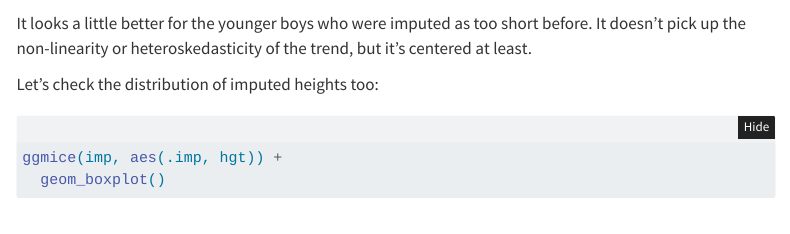
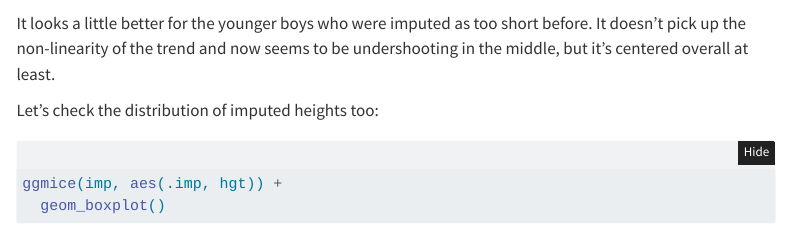
Before and after one commit to ccb-hms/missing_data, a Quarto document (workshop/workshop.qmd): the page in a window 1100 px wide, from 4990 px down. Rendered offline with R 4.5, knitr and Pandoc in place of Quarto, with nearby package versions; code that draws random numbers runs with fixed seeds of ours; some code elsewhere in the file could not run offline; menus at the side of the page are left out.

Commit message:
minor edits

````diff
--- a/workshop/workshop.qmd
+++ b/workshop/workshop.qmd
@@ -207,7 +206,7 @@ ggmice(imp, aes(age, hgt)) +
   geom_point()
 ```
 
-It looks a little better for the younger boys who were imputed as too short before. It doesn't pick up the non-linearity or heteroskedasticity of the trend, but it's centered at least.
+It looks a little better for the younger boys who were imputed as too short before. It doesn't pick up the non-linearity of the trend and now seems to be undershooting in the middle, but it's centered overall at least.
 
 Let's check the distribution of imputed heights too:
 
````
Also changed, not shown: workshop/workshop.qmd (1 more changed lines).
